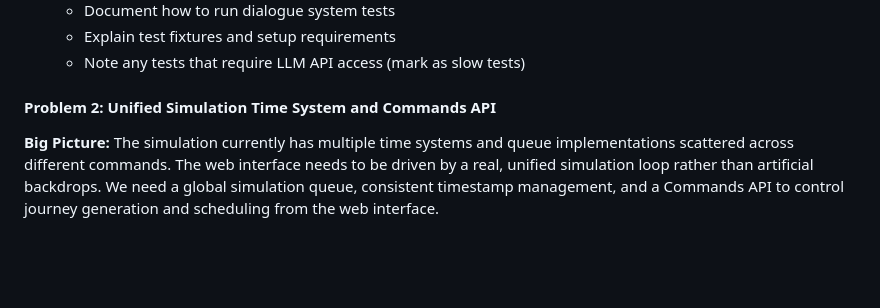
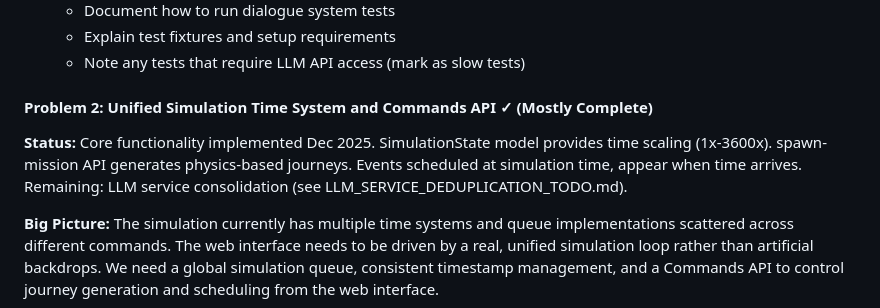
Before and after one commit to Jurph/solar, a Markdown page: docs/TODO.md, the part around the change printed below. GitHub-like rendering; blank space fills up the shorter version.

Commit message:
Update TODO.md - mark simulation time system and spawn controls as complete

```diff
--- a/docs/TODO.md
+++ b/docs/TODO.md
@@ -180,7 +180,9 @@ The grimy cluttered controls of a real commercial aircraft, of the interior of t
    - Explain test fixtures and setup requirements
    - Note any tests that require LLM API access (mark as slow tests)
 
-#### Problem 2: Unified Simulation Time System and Commands API
+#### Problem 2: Unified Simulation Time System and Commands API ✓ (Mostly Complete)
+
+**Status:** Core functionality implemented Dec 2025. SimulationState model provides time scaling (1x-3600x). spawn-mission API generates physics-based journeys. Events scheduled at simulation time, appear when time arrives. Remaining: LLM service consolidation (see LLM_SERVICE_DEDUPLICATION_TODO.md).
 
 **Big Picture:** The simulation currently has multiple time systems and queue implementations scattered across different commands. The web interface needs to be driven by a real, unified simulation loop rather than artificial backdrops. We need a global simulation queue, consistent timestamp management, and a Commands API to control journey generation and scheduling from the web interface.
 
```
Also changed, not shown: other parts of docs/TODO.md (+1 -1 lines).
